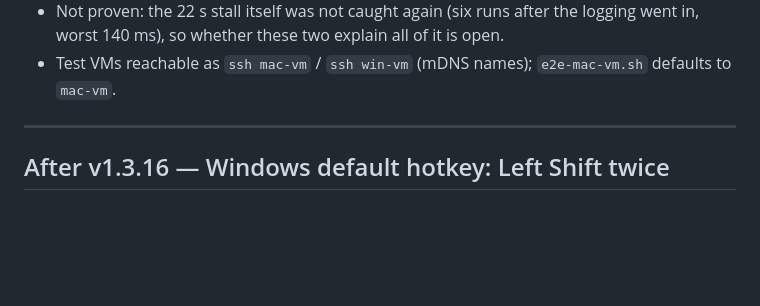
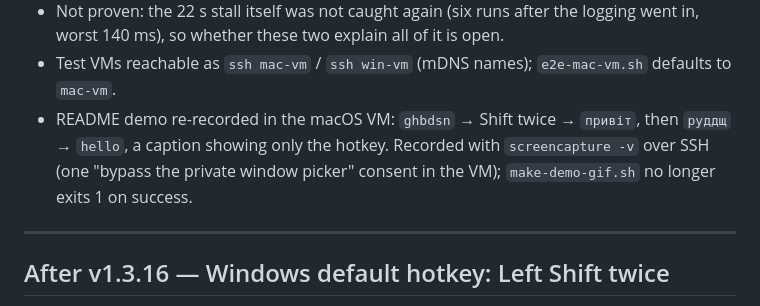
Before and after one commit to vladforfutdinov/reLayout, a Markdown page: docs/HISTORY.md, the part around the change. GitHub-like rendering; blank space fills up the shorter version.

```diff
--- a/docs/HISTORY.md
+++ b/docs/HISTORY.md
@@ -27,6 +27,10 @@ Append-only chronology. Newest milestone on top. One block per coherent unit of
   logging went in, worst 140 ms), so whether these two explain all of it is open.
 - Test VMs reachable as `ssh mac-vm` / `ssh win-vm` (mDNS names);
   `e2e-mac-vm.sh` defaults to `mac-vm`.
+- README demo re-recorded in the macOS VM: `ghbdsn` → Shift twice → `привіт`,
+  then `руддщ` → `hello`, a caption showing only the hotkey. Recorded with
+  `screencapture -v` over SSH (one "bypass the private window picker" consent
+  in the VM); `make-demo-gif.sh` no longer exits 1 on success.
 
 ---
 
```
Also changed, not shown: README.md (+2 -2 lines), assets/demo.gif, 1 other file.
